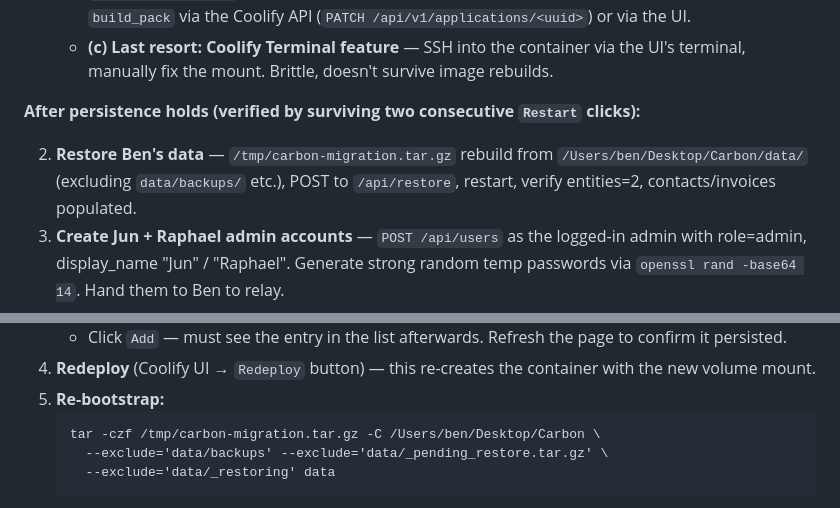
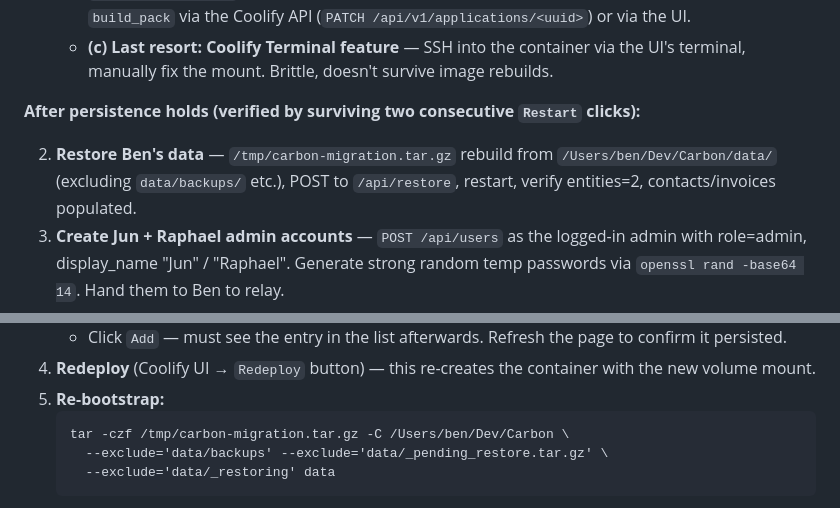
Before and after one commit to auernet/carbon, a Markdown page: docs/HANDOFF-prod-deploy-2026-05-29.md, 2 parts joined by grey strips. GitHub-like rendering.

Commit message:
docs: repoint old ~/Desktop/Carbon paths to ~/Dev/Carbon (moved off iCloud)
Co-Authored-By: Claude Opus 4.7 <noreply@anthropic.com>

````diff
--- a/docs/HANDOFF-prod-deploy-2026-05-29.md
+++ b/docs/HANDOFF-prod-deploy-2026-05-29.md
@@ -61,7 +61,7 @@ None. The previous handoff (HANDOFF.md at project root) is from sweep #14+#15 an
 
 **After persistence holds (verified by surviving two consecutive `Restart` clicks):**
 
-2. **Restore Ben's data** — `/tmp/carbon-migration.tar.gz` rebuild from `/Users/ben/Desktop/Carbon/data/` (excluding `data/backups/` etc.), POST to `/api/restore`, restart, verify entities=2, contacts/invoices populated.
+2. **Restore Ben's data** — `/tmp/carbon-migration.tar.gz` rebuild from `/Users/ben/Dev/Carbon/data/` (excluding `data/backups/` etc.), POST to `/api/restore`, restart, verify entities=2, contacts/invoices populated.
 3. **Create Jun + Raphael admin accounts** — `POST /api/users` as the logged-in admin with role=admin, display_name "Jun" / "Raphael". Generate strong random temp passwords via `openssl rand -base64 14`. Hand them to Ben to relay.
 4. **Verify persistence one more time** — restart prod once more, confirm Ben's login + Jun/Raphael accounts all survive.
 5. **Optional hardening:**
@@ -109,7 +109,7 @@ Next session must do, in order:
 4. **Redeploy** (Coolify UI → `Redeploy` button) — this re-creates the container with the new volume mount.
 5. **Re-bootstrap:**
    ```
-   tar -czf /tmp/carbon-migration.tar.gz -C /Users/ben/Desktop/Carbon \
+   tar -czf /tmp/carbon-migration.tar.gz -C /Users/ben/Dev/Carbon \
      --exclude='data/backups' --exclude='data/_pending_restore.tar.gz' \
      --exclude='data/_restoring' data
    ```
````
Also changed, not shown: BRAINSTORM-2026-05-25.md (+1 -1 lines).
